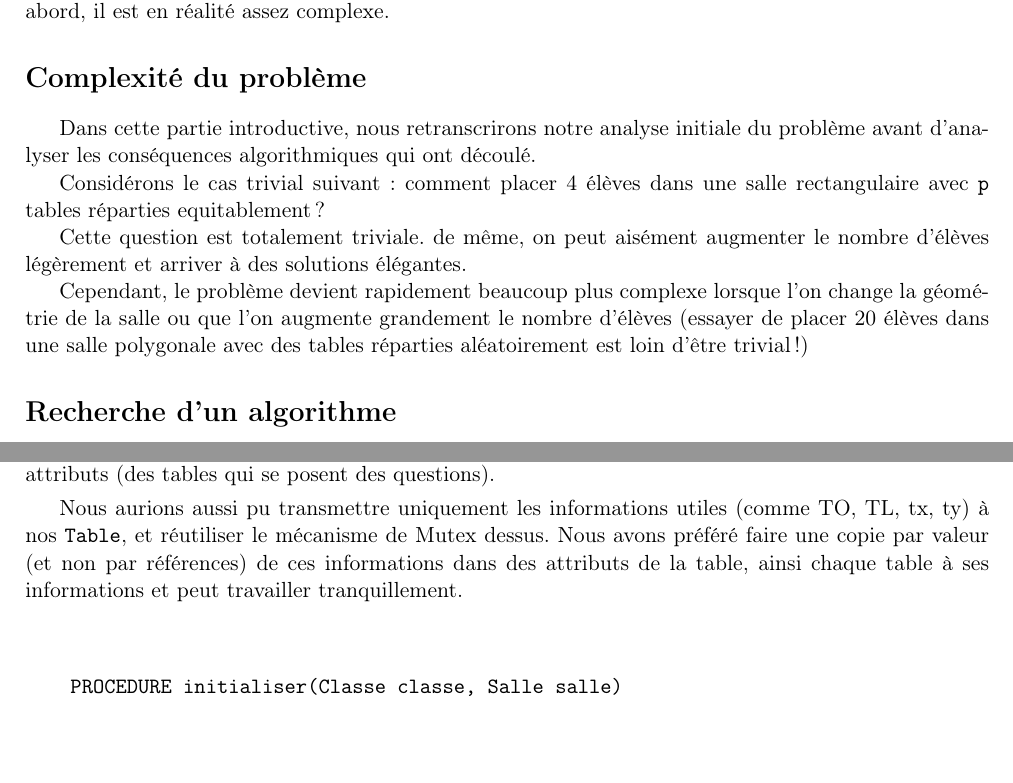
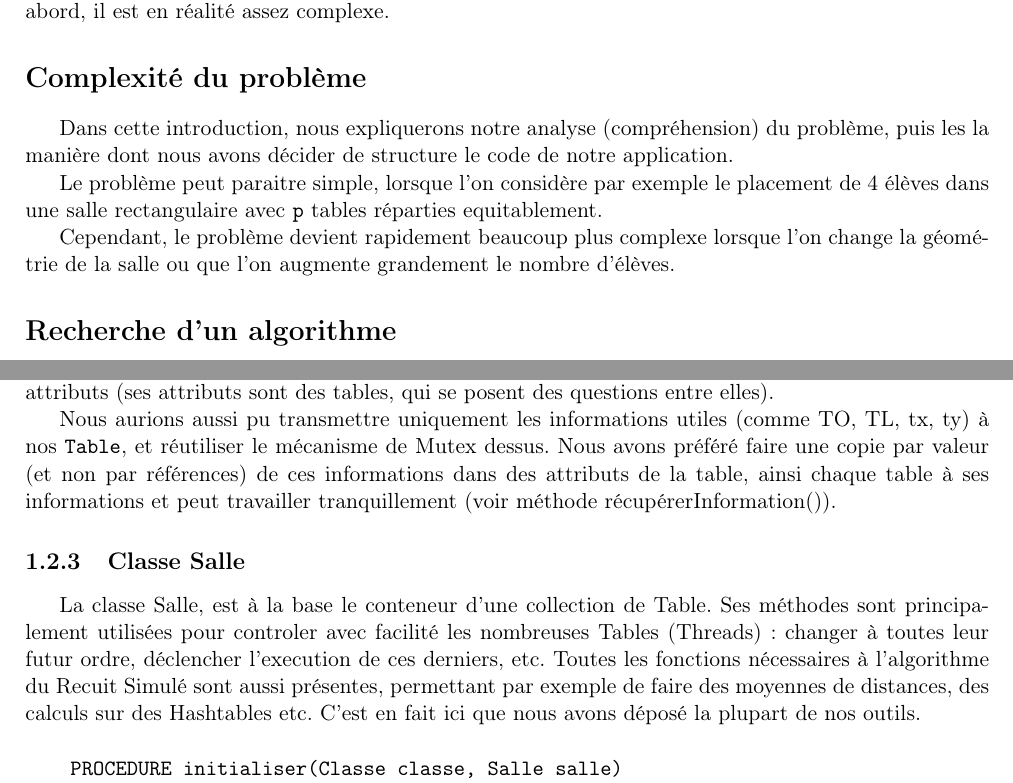
Before and after one commit to sircelsius/shable, a LaTeX book (Rapport/rapport.tex): two parts of pages 3 and 5 of 12, joined at a grey line, cut so that both start at the same text, the shorter picture padded with empty space. Compiled offline with pdfLaTeX.

Commit message:
updated rapport

```diff
--- a/Rapport/rapport.tex
+++ b/Rapport/rapport.tex
@@ -145,13 +145,11 @@ Afin de répondre à ce problème, il nous a donc été nécessaire de réunir n
 \section*{Complexité du problème}
 \addcontentsline{toc}{section}{Complexité du problème}
 
-Dans cette partie introductive, nous retranscrirons notre analyse initiale du problème avant d'analyser les conséquences algorithmiques qui ont découlé.
+Dans cette introduction, nous expliquerons notre analyse (compréhension) du problème, puis les la manière dont nous avons décider de structure le code de notre application.
 
-Considérons le cas trivial suivant: comment placer 4 élèves dans une salle rectangulaire avec \texttt{p} tables réparties equitablement?
+Le problème peut paraitre simple, lorsque l'on considère par exemple le placement de 4 élèves dans une salle rectangulaire avec \texttt{p} tables réparties equitablement.
 
-Cette question est totalement triviale. de même, on peut aisément augmenter le nombre d'élèves légèrement et arriver à des solutions élégantes.
-
-Cependant, le problème devient rapidement beaucoup plus complexe lorsque l'on change la géométrie de la salle ou que l'on augmente grandement le nombre d'élèves (essayer de placer 20 élèves dans une salle polygonale avec des tables réparties aléatoirement est loin d'être trivial!)
+Cependant, le problème devient rapidement beaucoup plus complexe lorsque l'on change la géométrie de la salle ou que l'on augmente grandement le nombre d'élèves.
 
 \section*{Recherche d'un algorithme}
 \addcontentsline{toc}{section}{Recherche d'un algorithme}
@@ -226,10 +224,14 @@ Il est illégal de lancer plusieurs fois la méthode \texttt{start()} sur un Thr
 Cette sémaphore agit donc comme un élément bloquant l'execution du thread principal \texttt{Master} tant que nos calculs répartis dans nos tables ne sont pas terminés.
 \end{itemize}
 
-Concernant la communication de l'information entre nos tables, nous avons premièrement pensé inclure un attribut \texttt{Classe} dans nos \texttt{Table}, permettant ainsi à toutes tables de pouvoir acceder aux informations des voisines (la table voisine est-elle occupée ou non ? Quelles sont ses coordonnées ?). Toutefois cette solution présentait le problème d'un accès concurrent à notre instance de \texttt{Classe} et ses attributs (des tables qui se posent des questions).
+Concernant la communication de l'information entre nos tables, nous avons premièrement pensé inclure un attribut \texttt{Classe} dans nos \texttt{Table}, permettant ainsi à toutes tables de pouvoir acceder aux informations des voisines (la table voisine est-elle occupée ou non ? Quelles sont ses coordonnées ?). Toutefois cette solution présentait le problème d'un accès concurrent à notre instance de \texttt{Classe} et ses attributs (ses attributs sont des tables, qui se posent des questions entre elles).
 
 Nous aurions aussi pu transmettre uniquement les informations utiles (comme TO, TL, tx, ty) à nos \texttt{Table}, et réutiliser le mécanisme de Mutex dessus.
-Nous avons préféré faire une copie par valeur (et non par références) de ces informations dans des attributs de la table, ainsi chaque table à ses informations et peut travailler tranquillement.
+Nous avons préféré faire une copie par valeur (et non par références) de ces informations dans des attributs de la table, ainsi chaque table à ses informations et peut travailler tranquillement (voir méthode récupérerInformation()).
+
+\subsection{Classe Salle}
+
+La classe Salle, est à la base le conteneur d'une collection de Table. Ses méthodes sont principalement utilisées pour controler avec facilité les nombreuses Tables (Threads) : changer à toutes leur futur ordre, déclencher l'execution de ces derniers, etc. Toutes les fonctions nécessaires à l'algorithme du Recuit Simulé sont aussi présentes, permettant par exemple de faire des moyennes de distances, des calculs sur des Hashtables etc. C'est en fait ici que nous avons déposé la plupart de nos outils.
 
 \begin{verbatim}
     PROCEDURE initialiser(Classe classe, Salle salle)
```
